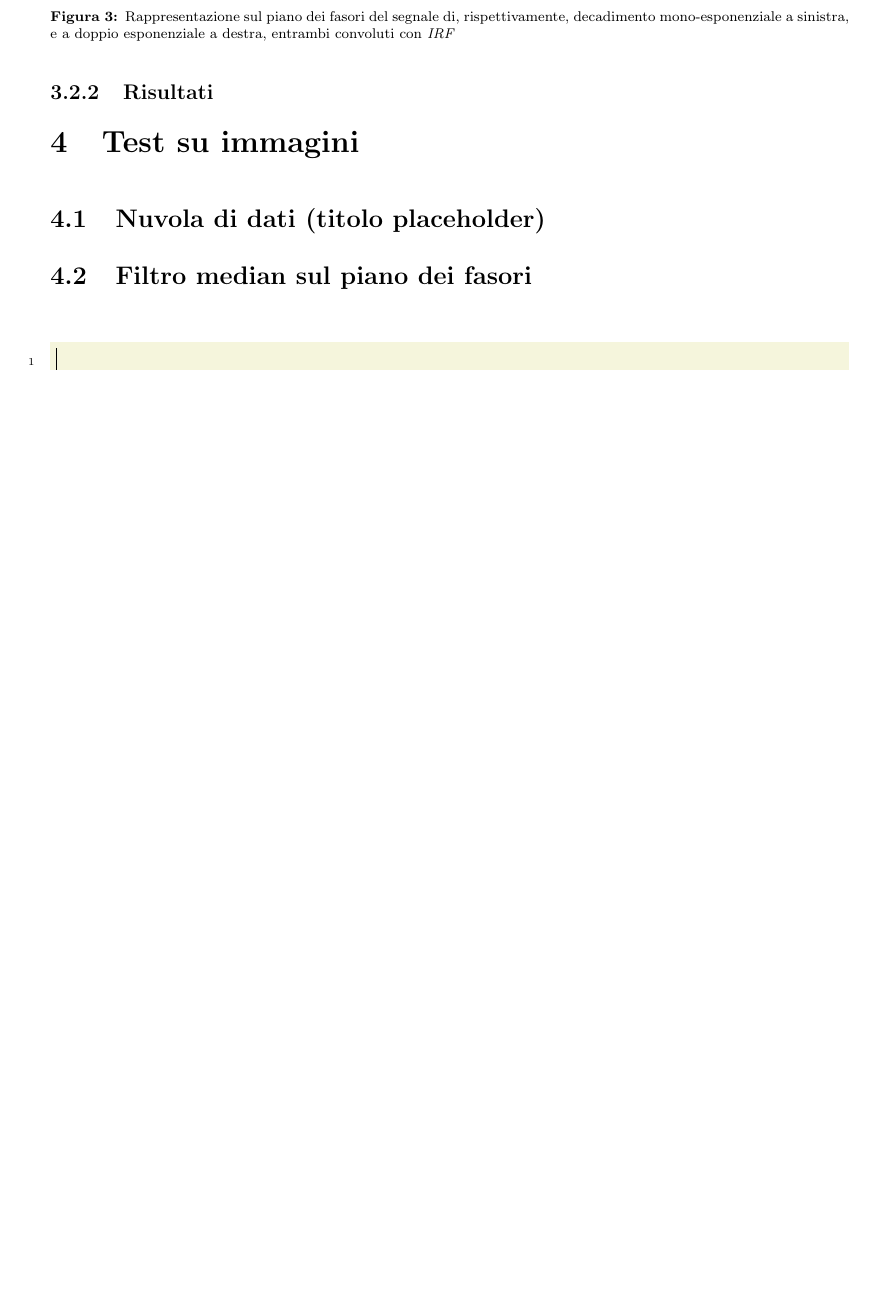
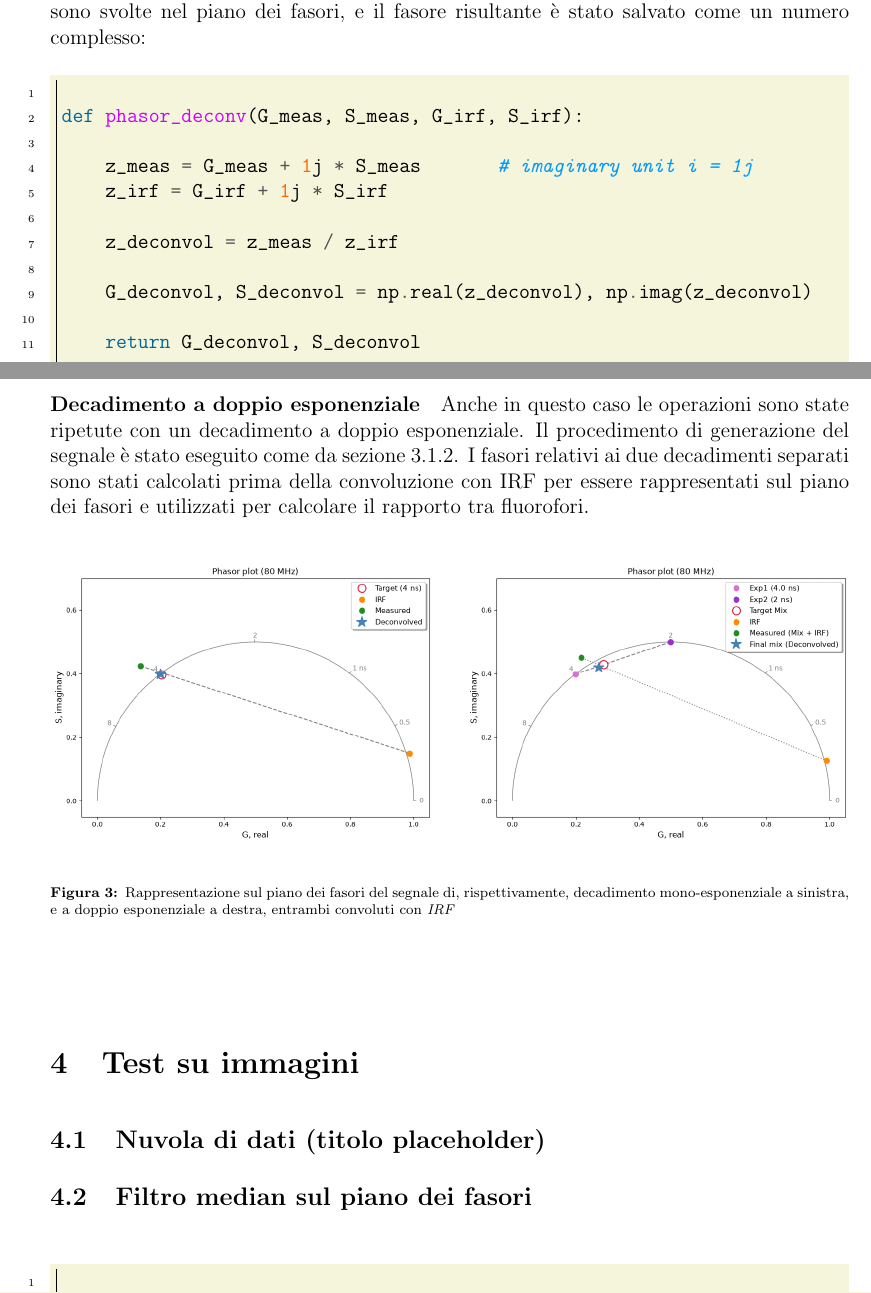
Before and after one commit to BotSas/Tesi_2026, a LaTeX document (stesura/TESI_SUPER_UFFICIALE.tex, which reads stesura/sezioni/03_sviluppo_del_modello.tex): part of page 8 of 10 before the commit and two parts of pages 8 and 9 of 10 after it, the two joined at a grey line, cut at the place of the change, the shorter picture padded with empty space. Compiled offline with pdfLaTeX.

Commit message:
TESI: iniziata sezione analisi IRF

```diff
--- a/stesura/sezioni/03_sviluppo_del_modello.tex
+++ b/stesura/sezioni/03_sviluppo_del_modello.tex
@@ -212,6 +228,25 @@ La differenza sostanziale sta in come avviene la traslazione di $I(t)$ (segnale
 
 %%%%%%%%%%%%%%%%%%%%%%%%%%%%%%%%%%%%%%%%%%%%%%%%%%%%%%%%%%%%%%%%%%%%%%%%%%%%%%%%%%%
 
-\subsubsection{Risultati}   % immagini, finite tutte sotto
+\subsubsection{Deconvoluzione}
+
+Per la rappresentazione sul piano dei fasori, è necessario effettuare una deconvoluzione per separare nuovamente segnale di fluorescenza e IRF. Dal processo non si ottengono esattamente gli stessi fasori che si sarebbero potuti ottenere prima della convoluzione a causa dell'aggiunta del rumore.\\
+
+\noindent Come dichiarato all'inizio di questa trattazione, si è sfruttata la proprietà \ref{eq:convoluzione_fasori} per la separazione dei fasori relativi alle due componenti di segnale. Dunque le operazioni si sono svolte nel piano dei fasori, e il fasore risultante è stato salvato come un numero complesso:
+
+\begin{minted}[bgcolor=Beige, linenos, frame=leftline, style=manni]{python}
+
+def phasor_deconv(G_meas, S_meas, G_irf, S_irf):
+
+    z_meas = G_meas + 1j * S_meas       # imaginary unit i = 1j
+    z_irf = G_irf + 1j * S_irf
+
+    z_deconvol = z_meas / z_irf
+
+    G_deconvol, S_deconvol = np.real(z_deconvol), np.imag(z_deconvol)
+
+    return G_deconvol, S_deconvol
+
+\end{minted}
 
 
@@ -219 +253,2 @@ La differenza sostanziale sta in come avviene la traslazione di $I(t)$ (segnale
 
+\paragraph{Decadimento a doppio esponenziale}
@@ -223,8 +255,5 @@ La differenza sostanziale sta in come avviene la traslazione di $I(t)$ (segnale
 
-    \caption{Simulazione di decadimento a singola esponenziale, convoluta con la \textit{IRF}. $\textit{SNR} = 10$}.
-
-
-\end{figure}
+Anche in questo caso le operazioni sono state ripetute con un decadimento a doppio esponenziale. Il procedimento di generazione del segnale è stato eseguito come da sezione \ref{sec:generazione_di_decadimenti_a_exp_multipli}. I fasori relativi ai due decadimenti separati sono stati calcolati prima della convoluzione con IRF per essere rappresentati sul piano dei fasori e utilizzati per calcolare il rapporto tra fluorofori.\\
 
 \begin{figure}[h!]
     \centering
```
Also changed, not shown: stesura/sezioni/02_fondamenti_teorici.tex (+1 -1 lines), stesura/sezioni/03_sviluppo_del_modello.tex (35 more changed lines), 13 other files.
